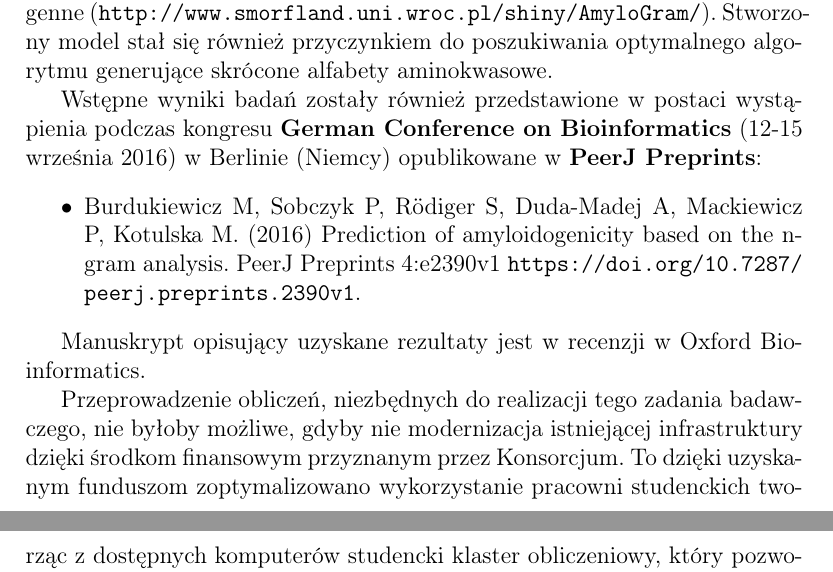
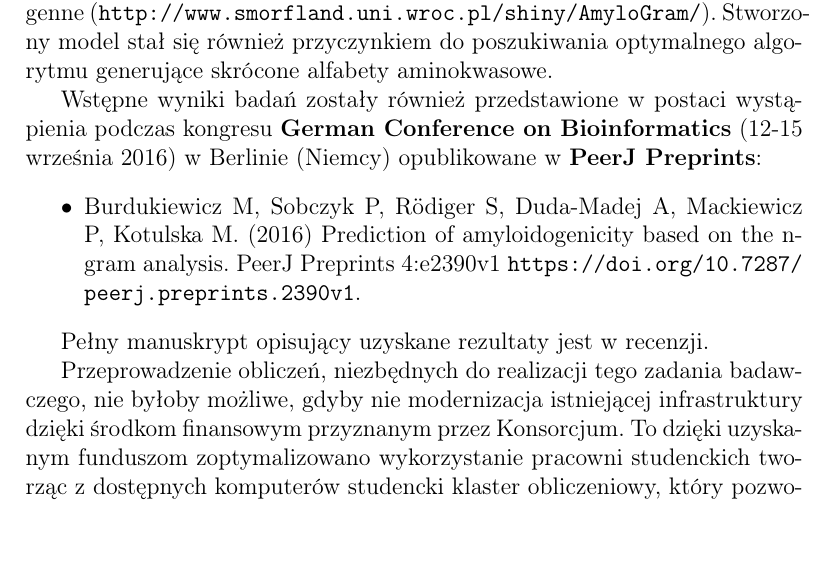
Before and after one commit to michbur/DKNB_documents, a LaTeX document (reports/alphabets.tex): two parts of pages 1 and 2 of 2 before the commit and part of page 1 of 2 after it, the two joined at a grey line, cut so that both start at the same text. Compiled offline with pdfLaTeX.

Commit message:
finished article

```diff
--- a/reports/alphabets.tex
+++ b/reports/alphabets.tex
@@ -37,7 +37,7 @@ Berlinie (Niemcy) opublikowane w \textbf{PeerJ Preprints}:
 \item Burdukiewicz M, Sobczyk P, Rödiger S, Duda-Madej A, Mackiewicz P, Kotulska M. (2016) Prediction of amyloidogenicity based on the n-gram analysis. PeerJ Preprints 4:e2390v1 \url{https://doi.org/10.7287/peerj.preprints.2390v1}.
 \end{itemize}
 
-Manuskrypt opisujący uzyskane rezultaty jest w recenzji w Oxford Bioinformatics.
+Pełny manuskrypt opisujący uzyskane rezultaty jest w recenzji.
 
 Przeprowadzenie
 obliczeń, niezbędnych do realizacji tego zadania badawczego, nie byłoby
```
Also changed, not shown: reports/alphabets.pdf.
